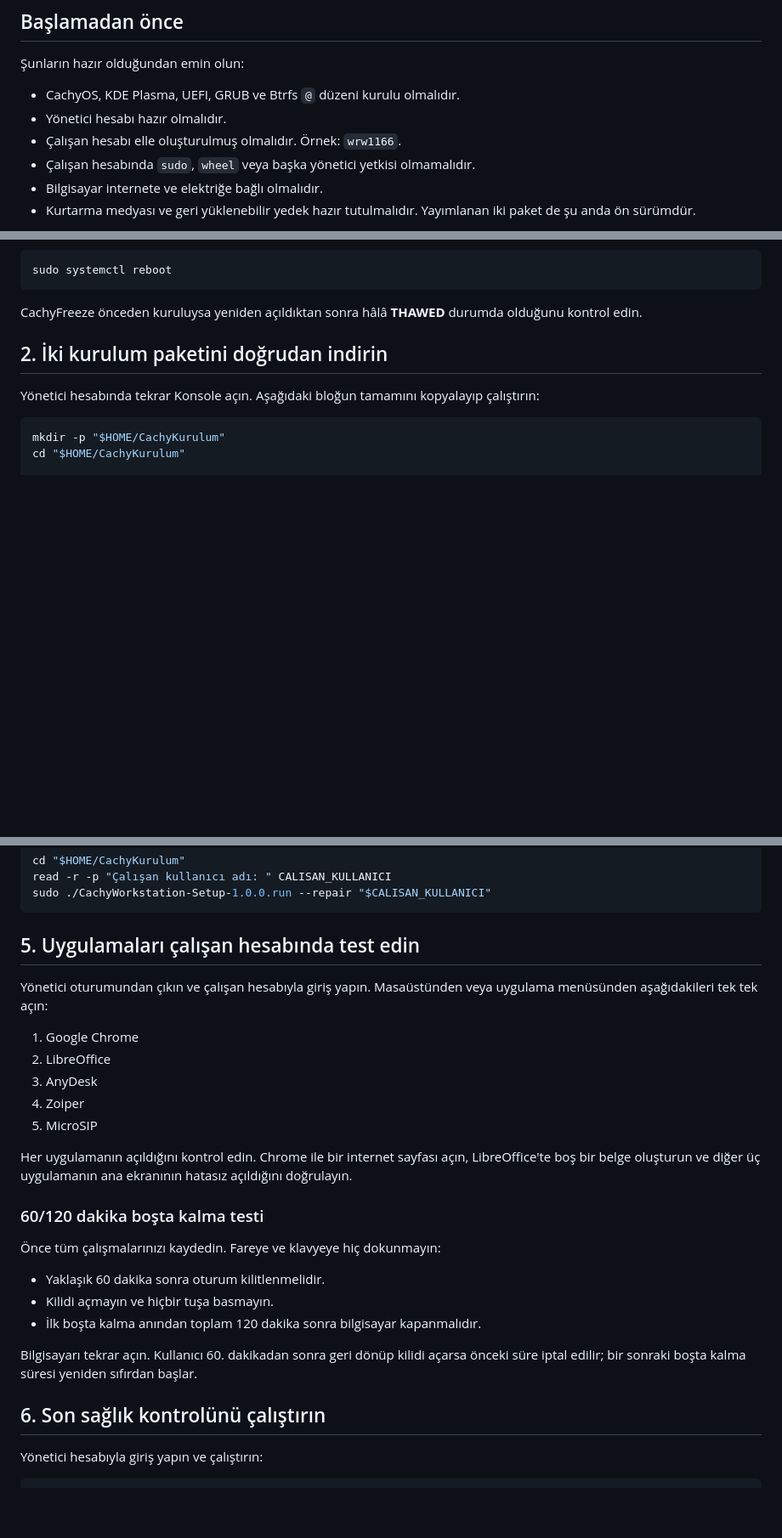
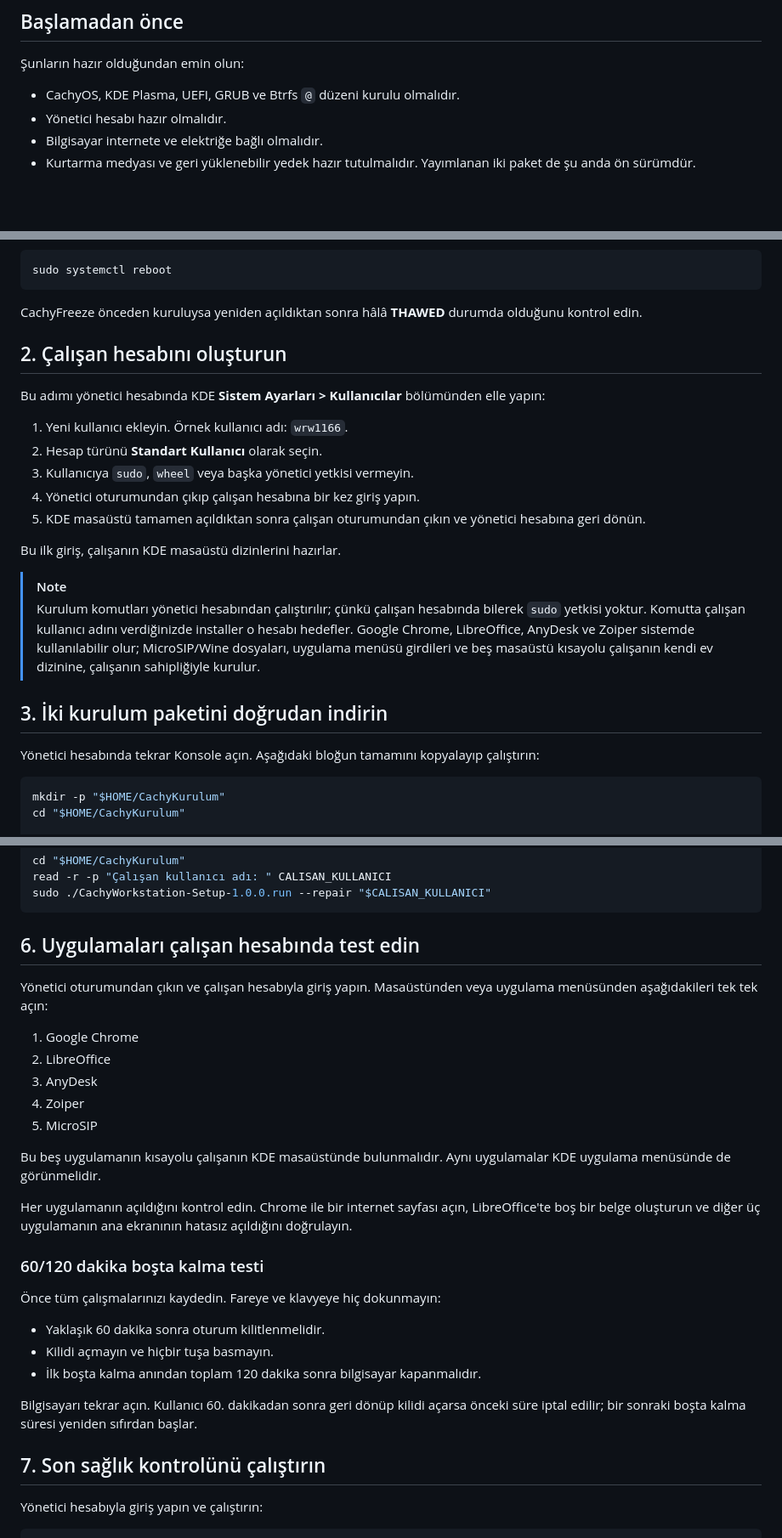
Before and after one commit to q0xs/cachy-freeze, a Markdown page: KURULUM-TR.md, 3 parts joined by grey strips. Shown at 85% size. GitHub-like rendering; blank space fills up the shorter version.

Commit message:
docs: create employee before workstation provisioning

````diff
--- a/KURULUM-TR.md
+++ b/KURULUM-TR.md
@@ -22,8 +22,6 @@ sırayla kurması içindir. Komutları sırayla Konsole'a kopyalayıp çalışt
 
 - CachyOS, KDE Plasma, UEFI, GRUB ve Btrfs `@` düzeni kurulu olmalıdır.
 - Yönetici hesabı hazır olmalıdır.
-- Çalışan hesabı elle oluşturulmuş olmalıdır. Örnek: `wrw1166`.
-- Çalışan hesabında `sudo`, `wheel` veya başka yönetici yetkisi olmamalıdır.
 - Bilgisayar internete ve elektriğe bağlı olmalıdır.
 - Kurtarma medyası ve geri yüklenebilir yedek hazır tutulmalıdır. Yayımlanan iki
   paket de şu anda ön sürümdür.
@@ -50,7 +48,29 @@ sudo systemctl reboot
 CachyFreeze önceden kuruluysa yeniden açıldıktan sonra hâlâ **THAWED** durumda
 olduğunu kontrol edin.
 
-## 2. İki kurulum paketini doğrudan indirin
+## 2. Çalışan hesabını oluşturun
+
+Bu adımı yönetici hesabında KDE **Sistem Ayarları > Kullanıcılar** bölümünden
+elle yapın:
+
+1. Yeni kullanıcı ekleyin. Örnek kullanıcı adı: `wrw1166`.
+2. Hesap türünü **Standart Kullanıcı** olarak seçin.
+3. Kullanıcıya `sudo`, `wheel` veya başka yönetici yetkisi vermeyin.
+4. Yönetici oturumundan çıkıp çalışan hesabına bir kez giriş yapın.
+5. KDE masaüstü tamamen açıldıktan sonra çalışan oturumundan çıkın ve yönetici
+   hesabına geri dönün.
+
+Bu ilk giriş, çalışanın KDE masaüstü dizinlerini hazırlar.
+
+> [!NOTE]
+> Kurulum komutları yönetici hesabından çalıştırılır; çünkü çalışan hesabında
+> bilerek `sudo` yetkisi yoktur. Komutta çalışan kullanıcı adını verdiğinizde
+> installer o hesabı hedefler. Google Chrome, LibreOffice, AnyDesk ve Zoiper
+> sistemde kullanılabilir olur; MicroSIP/Wine dosyaları, uygulama menüsü
+> girdileri ve beş masaüstü kısayolu çalışanın kendi ev dizinine, çalışanın
+> sahipliğiyle kurulur.
+
+## 3. İki kurulum paketini doğrudan indirin
 
 Yönetici hesabında tekrar Konsole açın. Aşağıdaki bloğun tamamını kopyalayıp
 çalıştırın:
@@ -126,7 +146,7 @@ read -r -p "Çalışan kullanıcı adı: " CALISAN_KULLANICI
 sudo ./CachyWorkstation-Setup-1.0.0.run --repair "$CALISAN_KULLANICI"
 ```
 
-## 5. Uygulamaları çalışan hesabında test edin
+## 6. Uygulamaları çalışan hesabında test edin
 
 Yönetici oturumundan çıkın ve çalışan hesabıyla giriş yapın. Masaüstünden veya
 uygulama menüsünden aşağıdakileri tek tek açın:
@@ -136,6 +156,9 @@ uygulama menüsünden aşağıdakileri tek tek açın:
 3. AnyDesk
 4. Zoiper
 5. MicroSIP
+
+Bu beş uygulamanın kısayolu çalışanın KDE masaüstünde bulunmalıdır. Aynı
+uygulamalar KDE uygulama menüsünde de görünmelidir.
 
 Her uygulamanın açıldığını kontrol edin. Chrome ile bir internet sayfası açın,
 LibreOffice'te boş bir belge oluşturun ve diğer üç uygulamanın ana ekranının
@@ -153,7 +176,7 @@ Bilgisayarı tekrar açın. Kullanıcı 60. dakikadan sonra geri dönüp kilidi
 önceki süre iptal edilir; bir sonraki boşta kalma süresi yeniden sıfırdan
 başlar.
 
-## 6. Son sağlık kontrolünü çalıştırın
+## 7. Son sağlık kontrolünü çalıştırın
 
 Yönetici hesabıyla giriş yapın ve çalıştırın:
 
````
Also changed, not shown: other parts of KURULUM-TR.md (+4 -4 lines), docs/testing/TEST-LOG.md (+3 -0 lines).
